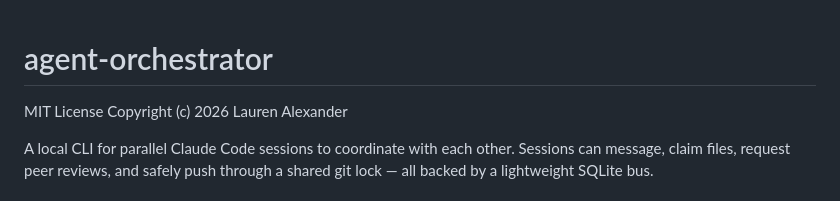
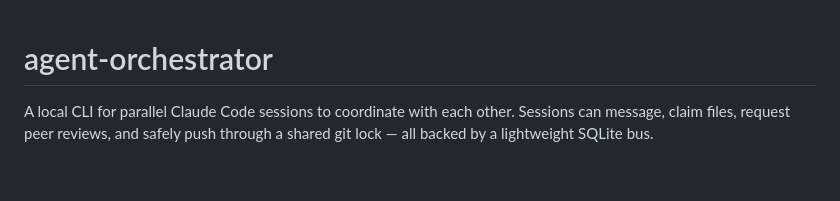
Before and after one commit to laurenalexander2/agent-orchestrator, a Markdown page: README.md, the part around the change. Rendered like a GitHub page; blank space fills up the shorter version.

```diff
--- a/README.md
+++ b/README.md
@@ -1,7 +1,4 @@
 # agent-orchestrator
-
-MIT License
-Copyright (c) 2026 Lauren Alexander
 
 A local CLI for parallel Claude Code sessions to coordinate with each other. Sessions can message, claim files, request peer reviews, and safely push through a shared git lock — all backed by a lightweight SQLite bus.
 
```
